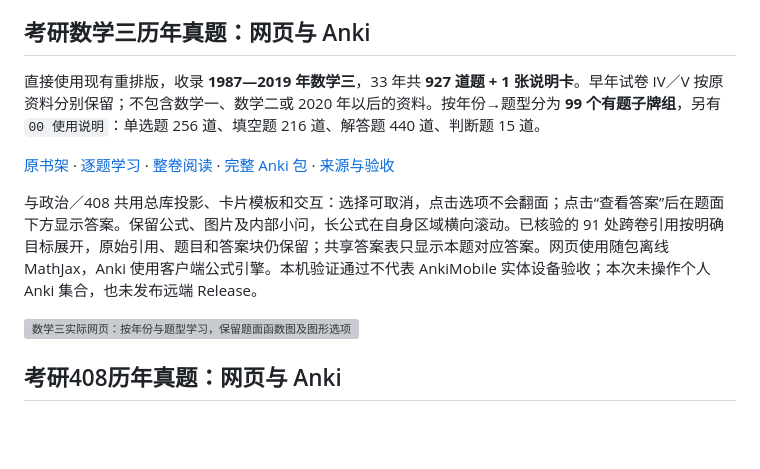
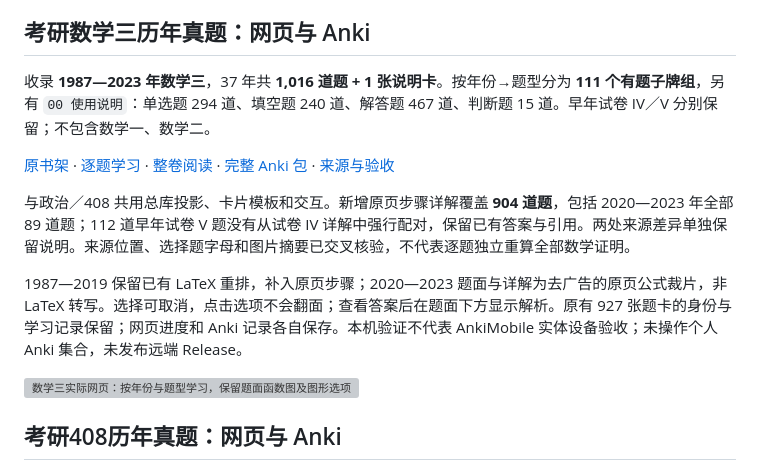
Before and after one commit to CHNragdoll/anki-pipeline, a Markdown page: README.md, the part around one of its changes. Rendered like a GitHub page; blank space fills up the shorter version; grey boxes are pictures that could not be loaded.

Commit message:
feat: deliver Math III source-backed detailed solutions across study hosts

```diff
--- a/README.md
+++ b/README.md
@@ -105,11 +105,13 @@ README 图上直接标注数值；交互统计页支持悬停、点按固定、
 
 ## 考研数学三历年真题：网页与 Anki
 
-直接使用现有重排版，收录 **1987—2019 年数学三**，33 年共 **927 道题 + 1 张说明卡**。早年试卷 IV／V 按原资料分别保留；不包含数学一、数学二或 2020 年以后的资料。按年份→题型分为 **99 个有题子牌组**，另有 `00 使用说明`：单选题 256 道、填空题 216 道、解答题 440 道、判断题 15 道。
-
-[原书架](http://127.0.0.1:8771/) · [逐题学习](http://127.0.0.1:8771/math3-dual-20261102/web/index.html) · [整卷阅读](http://127.0.0.1:8771/math3-dual-20261102/web/papers/index.html) · [完整 Anki 包](http://127.0.0.1:8771/math3-dual-20261102/Math3-Past-Exams-Full-20261102.apkg) · [来源与验收](docs/MATH3_DUAL_20261102.md)
-
-与政治／408 共用总库投影、卡片模板和交互：选择可取消，点击选项不会翻面；点击“查看答案”后在题面下方显示答案。保留公式、图片及内部小问，长公式在自身区域横向滚动。已核验的 91 处跨卷引用按明确目标展开，原始引用、题目和答案块仍保留；共享答案表只显示本题对应答案。网页使用随包离线 MathJax，Anki 使用客户端公式引擎。本机验证通过不代表 AnkiMobile 实体设备验收；本次未操作个人 Anki 集合，也未发布远端 Release。
+收录 **1987—2023 年数学三**，37 年共 **1,016 道题 + 1 张说明卡**。按年份→题型分为 **111 个有题子牌组**，另有 `00 使用说明`：单选题 294 道、填空题 240 道、解答题 467 道、判断题 15 道。早年试卷 IV／V 分别保留；不包含数学一、数学二。
+
+[原书架](http://127.0.0.1:8771/) · [逐题学习](http://127.0.0.1:8771/math3-details-delivery-20261102/web/index.html) · [整卷阅读](http://127.0.0.1:8771/math3-details-delivery-20261102/web/papers/index.html) · [完整 Anki 包](http://127.0.0.1:8771/math3-details-delivery-20261102/Math3-Past-Exams-Full-20261102.apkg) · [来源与验收](docs/MATH3_DETAILS_20261102.md)
+
+与政治／408 共用总库投影、卡片模板和交互。新增原页步骤详解覆盖 **904 道题**，包括 2020—2023 年全部 89 道题；112 道早年试卷 V 题没有从试卷 IV 详解中强行配对，保留已有答案与引用。两处来源差异单独保留说明。来源位置、选择题字母和图片摘要已交叉核验，不代表逐题独立重算全部数学证明。
+
+1987—2019 保留已有 LaTeX 重排，补入原页步骤；2020—2023 题面与详解为去广告的原页公式裁片，非 LaTeX 转写。选择可取消，点击选项不会翻面；查看答案后在题面下方显示解析。原有 927 张题卡的身份与学习记录保留；网页进度和 Anki 记录各自保存。本机验证不代表 AnkiMobile 实体设备验收；未操作个人 Anki 集合，未发布远端 Release。
 
 [![数学三实际网页：按年份与题型学习，保留题面函数图及图形选项](assets/screenshots/math3-dual-20261102/math3-graph-desktop.png)](assets/screenshots/math3-dual-20261102/math3-graph-desktop.png)
 
```
Also changed, not shown: other parts of README.md (+1 -1 lines), docs/MATH3_DETAILS_20261102.md (added, +45 -0 lines), assets/screenshots/math3-details-20261102/math3-2020-answer.jpg (added), 4 other files.
